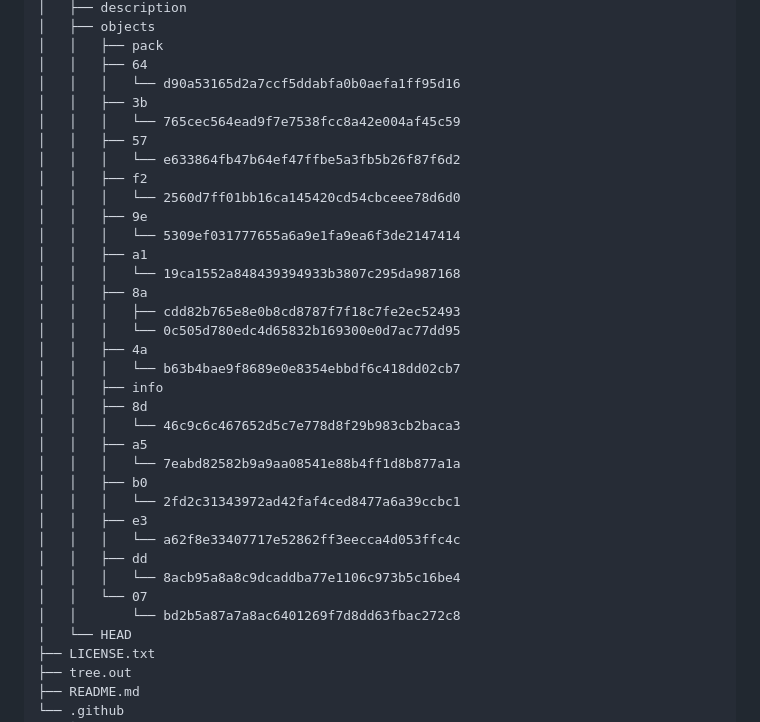
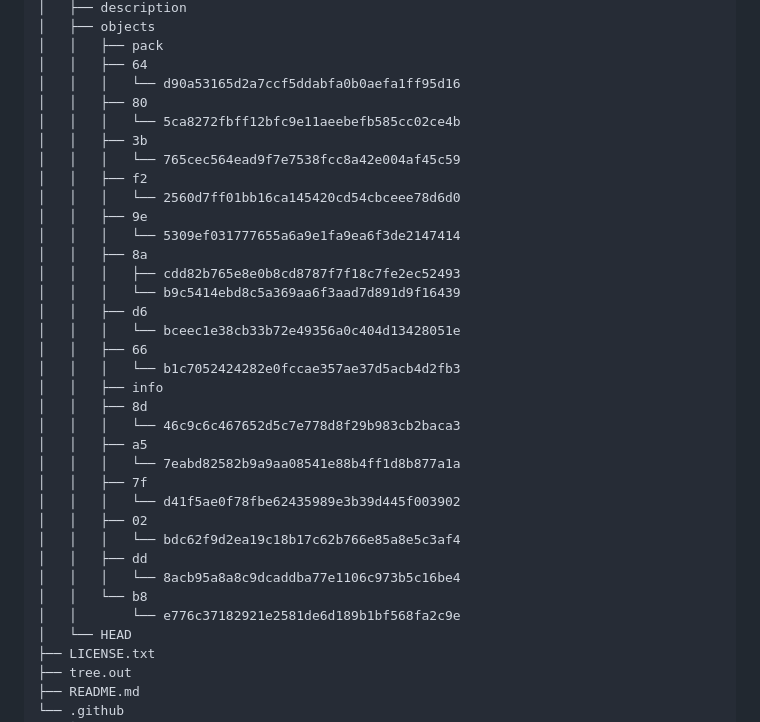
Before and after one commit to neutrinomuon/UpdateREADME, a Markdown page: README.md, the part around the change printed below. Rendered like a GitHub page.

Commit message:
Update README with new version

```diff
--- a/README.md
+++ b/README.md
@@ -62,34 +62,34 @@ workspace
 │   │   ├── pack
 │   │   ├── 64
 │   │   │   └── d90a53165d2a7ccf5ddabfa0b0aefa1ff95d16
+│   │   ├── 80
+│   │   │   └── 5ca8272fbff12bfc9e11aeebefb585cc02ce4b
 │   │   ├── 3b
 │   │   │   └── 765cec564ead9f7e7538fcc8a42e004af45c59
-│   │   ├── 57
-│   │   │   └── e633864fb47b64ef47ffbe5a3fb5b26f87f6d2
 │   │   ├── f2
 │   │   │   └── 2560d7ff01bb16ca145420cd54cbceee78d6d0
 │   │   ├── 9e
 │   │   │   └── 5309ef031777655a6a9e1fa9ea6f3de2147414
-│   │   ├── a1
-│   │   │   └── 19ca1552a848439394933b3807c295da987168
 │   │   ├── 8a
 │   │   │   ├── cdd82b765e8e0b8cd8787f7f18c7fe2ec52493
-│   │   │   └── 0c505d780edc4d65832b169300e0d7ac77dd95
-│   │   ├── 4a
-│   │   │   └── b63b4bae9f8689e0e8354ebbdf6c418dd02cb7
+│   │   │   └── b9c5414ebd8c5a369aa6f3aad7d891d9f16439
+│   │   ├── d6
+│   │   │   └── bceec1e38cb33b72e49356a0c404d13428051e
+│   │   ├── 66
+│   │   │   └── b1c7052424282e0fccae357ae37d5acb4d2fb3
 │   │   ├── info
 │   │   ├── 8d
 │   │   │   └── 46c9c6c467652d5c7e778d8f29b983cb2baca3
 │   │   ├── a5
 │   │   │   └── 7eabd82582b9a9aa08541e88b4ff1d8b877a1a
-│   │   ├── b0
-│   │   │   └── 2fd2c31343972ad42faf4ced8477a6a39ccbc1
-│   │   ├── e3
-│   │   │   └── a62f8e33407717e52862ff3eecca4d053ffc4c
+│   │   ├── 7f
+│   │   │   └── d41f5ae0f78fbe62435989e3b39d445f003902
+│   │   ├── 02
+│   │   │   └── bdc62f9d2ea19c18b17c62b766e85a8e5c3af4
 │   │   ├── dd
 │   │   │   └── 8acb95a8a8c9dcaddba77e1106c973b5c16be4
-│   │   └── 07
-│   │       └── bd2b5a87a7a8ac6401269f7d8dd63fbac272c8
+│   │   └── b8
+│   │       └── e776c37182921e2581de6d189b1bf568fa2c9e
 │   └── HEAD
 ├── LICENSE.txt
 ├── tree.out
```
Also changed, not shown: other parts of README.md (+0 -2 lines).
